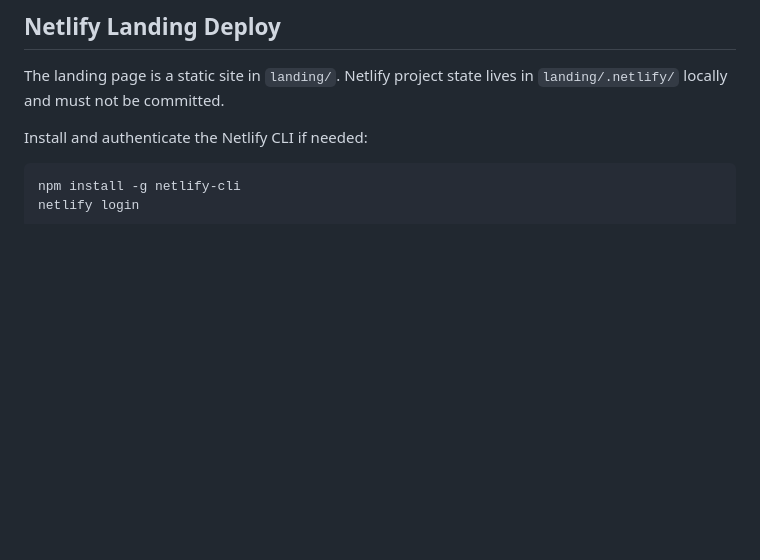
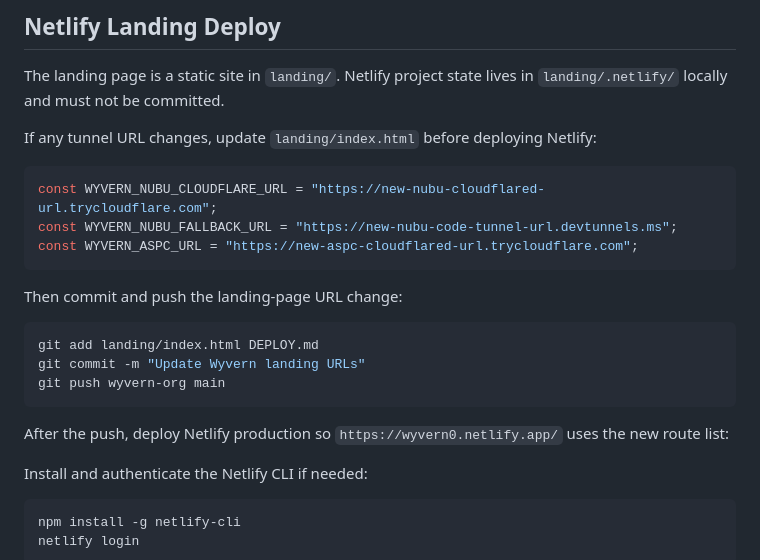
Before and after one commit to Wyvern-Organization/wyvern-legacy-python, a Markdown page: DEPLOY.md, the part around the change. Rendered like a GitHub page; blank space fills up the shorter version.

Commit message:
Document Netlify URL updates

````diff
--- a/DEPLOY.md
+++ b/DEPLOY.md
@@ -195,6 +195,24 @@ echo 1145 | sudo -S docker exec wyvern-postgres psql -U wyvern -d wyvern -t -A -
 
 The landing page is a static site in `landing/`. Netlify project state lives in `landing/.netlify/` locally and must not be committed.
 
+If any tunnel URL changes, update `landing/index.html` before deploying Netlify:
+
+```javascript
+const WYVERN_NUBU_CLOUDFLARE_URL = "https://new-nubu-cloudflared-url.trycloudflare.com";
+const WYVERN_NUBU_FALLBACK_URL = "https://new-nubu-code-tunnel-url.devtunnels.ms";
+const WYVERN_ASPC_URL = "https://new-aspc-cloudflared-url.trycloudflare.com";
+```
+
+Then commit and push the landing-page URL change:
+
+```powershell
+git add landing/index.html DEPLOY.md
+git commit -m "Update Wyvern landing URLs"
+git push wyvern-org main
+```
+
+After the push, deploy Netlify production so `https://wyvern0.netlify.app/` uses the new route list:
+
 Install and authenticate the Netlify CLI if needed:
 
 ```powershell
````
